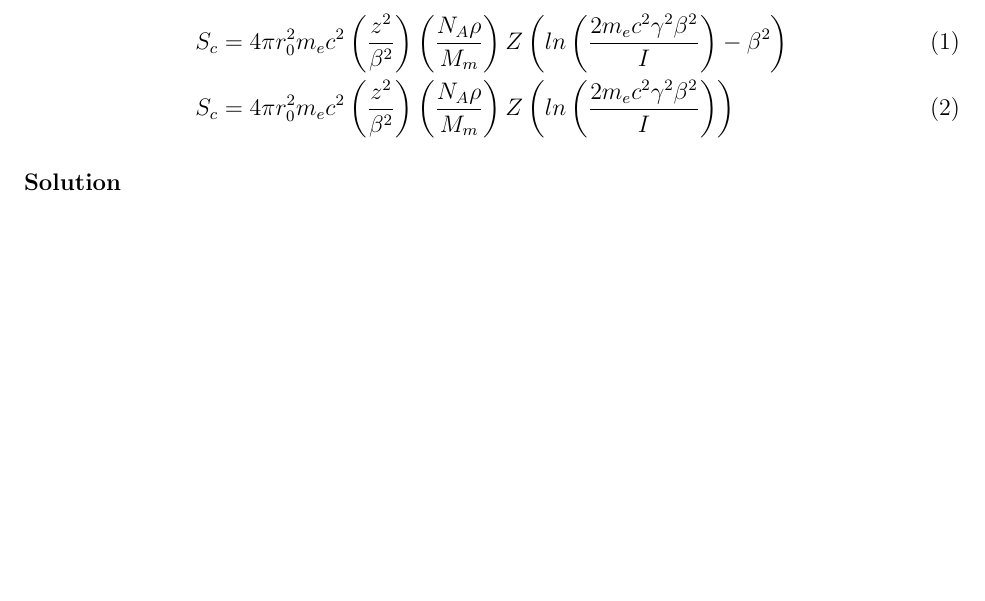
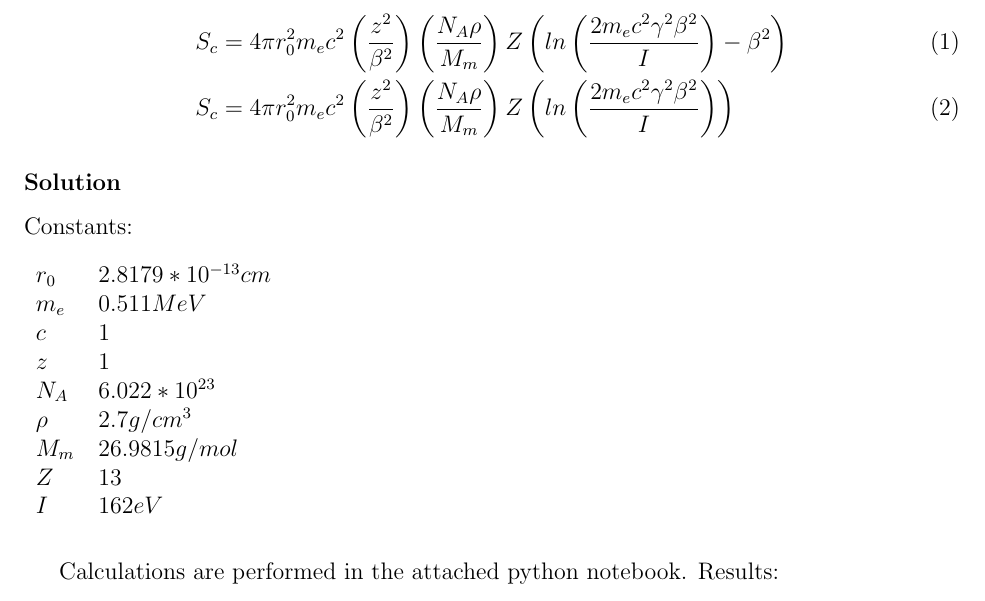
Before and after one commit to piovere/nucnotes, a LaTeX problem sheet (ne551/homework/03/ne551_hw_3.tex): part of page 2 of 4, cut so that both start at the same text, the shorter picture padded with empty space. Compiled offline with pdfLaTeX.

Commit message:
Started typing ne551_03_02

```diff
--- a/ne551/homework/03/ne551_hw_3.tex
+++ b/ne551/homework/03/ne551_hw_3.tex
@@ -1,7 +1,9 @@
 \documentclass{hw}
 \usepackage[version=3]{mhchem}
 \usepackage{nuc}
+\usepackage{array}
 \graphicspath{ {images/}}
+\newcolumntype{L}{>{$}l<{$}}
 
 \author{J.R. Powers-Luhn}
 \date{2016/09/08}
@@ -38,6 +40,23 @@
 		\end{align}
 
 \solution
+	Constants:
+	\begin{table}[h]
+		\begin{tabular}{  L L  }
+			r_0 & 2.8179*10^{-13}cm \\
+			m_e & 0.511MeV \\
+			c & 1 \\
+			z & 1 \\
+			N_A & 6.022*10^{23} \\
+			\rho & 2.7 g/cm^3 \\
+			M_m & 26.9815g/mol \\
+			Z & 13 \\
+			I & 162 eV
+		\end{tabular}
+	\end{table}
+
+	Calculations are performed in the attached python notebook. Results:
+
 
 
 \problem{}
```
Also changed, not shown: ne551/homework/03/ne551_hw_3.pdf, 1 other file.
